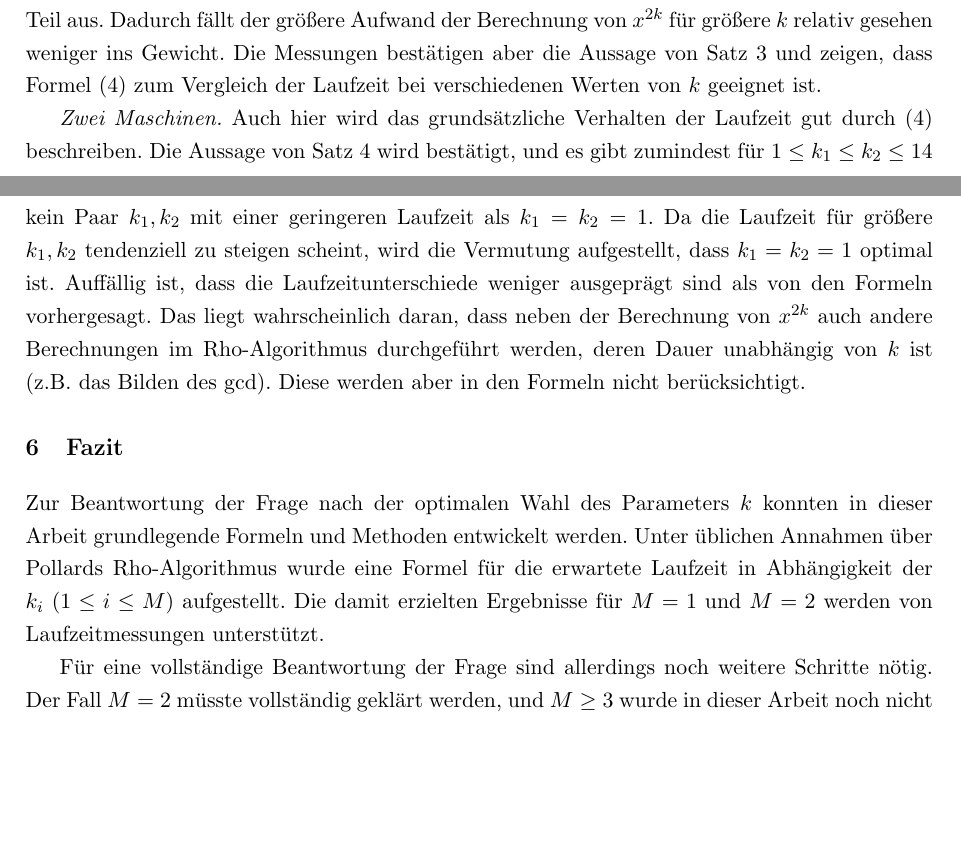
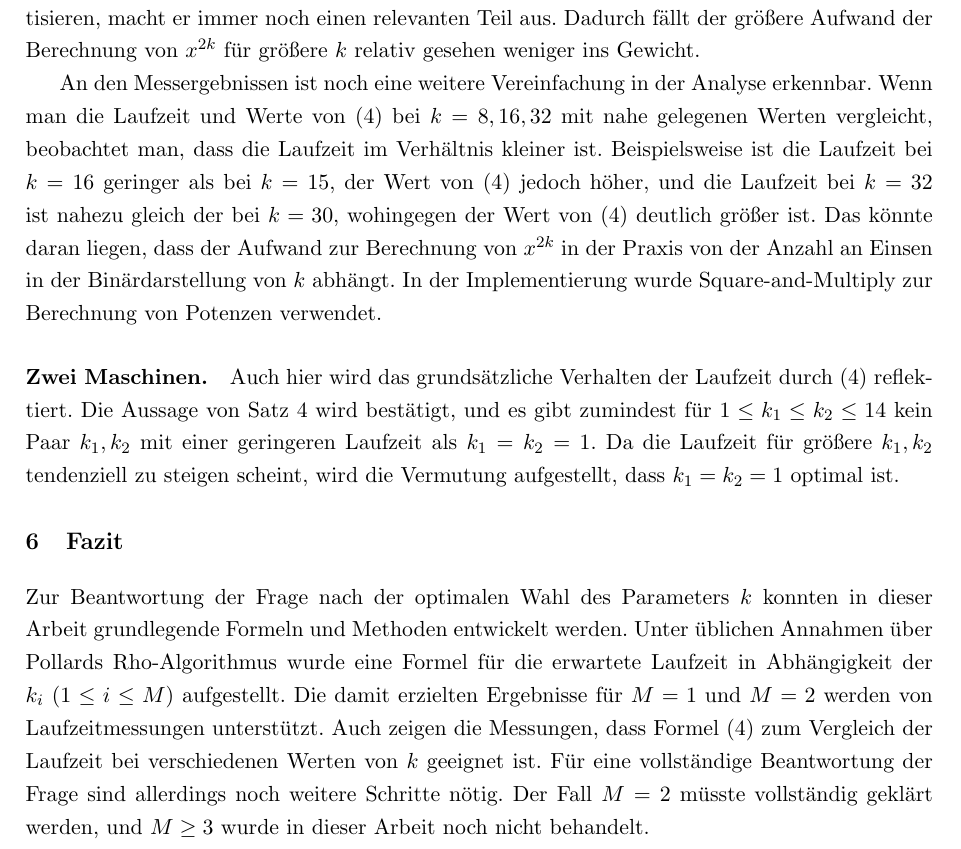
Before and after one commit to finn-rudolph/rhok, a LaTeX document (article/rhok.tex): two parts of pages 12 and 14 of 15 before the commit and part of page 14 of 15 after it, the two joined at a grey line, cut so that both start at the same text, the shorter picture padded with empty space. Compiled offline with pdfLaTeX.

Commit message:
Describe effect of lg 2k simplification
The differences in running time and formula values due to the
simplification, that computing x^2k requires lg 2k steps.

```diff
--- a/article/rhok.tex
+++ b/article/rhok.tex
@@ -1,4 +1,6 @@
 \documentclass[a4paper, 11pt, ngerman]{article}
+
+\usepackage[utf8]{inputenc}
 
 \usepackage[algoruled, nosemicolon]{algorithm2e}
 \usepackage{amsmath}
@@ -11,7 +13,6 @@
 \usepackage[left=2.5cm, right=2.5cm, top=2.5cm, bottom=2cm]{geometry}
 \usepackage[hidelinks]{hyperref}
 \usepackage{inconsolata}
-\usepackage[utf8]{inputenc}
 \usepackage{mathtools}
 \usepackage{pgfplots}
 \usepackage{sectsty}
@@ -38,10 +39,10 @@
 \theoremstyle{plain}
 \newtheorem{theorem}{Satz}
 \newtheorem{lemma}{Lemma}
+\newtheorem*{assumption*}{Annahme}
 
 \theoremstyle{remark}
 \newtheorem*{remark*}{Anmerkung}
-\newtheorem*{assumption*}{Annahme}
 
 \newcommand*\uparagraph{
         \par
@@ -727,15 +728,20 @@ In diesem Abschnitt wird die Frage behandelt, wie der Parameter $k$ bei $M$ Masc
 
 Um zu demonstrieren, dass Satz \ref{theorem:lki-asymp} das Laufzeitverhalten von Pollards Rho-Algorithmus gut beschreibt, wurden Laufzeitmessungen für $M = 1$ und $M = 2$ durchgeführt. Als Testzahlen wurden 192-Bit-Zahlen verwendet, bei denen jeder Primfaktor größer als $2^{22}$ ist und ein Primfaktor kleiner als $2^{23}$ ist. Die Größe der Primfaktoren nach unten zu beschränken ist sinnvoll, da die Laufzeit der Rho-Methode sonst sehr kurz wäre und die Messergebnisse durch Dinge wie den Aufwand der Laufzeitmessung selbst verfälscht werden würden. Es ist auch sinnvoll, dass die Testzahlen einen kleinen Primfaktor enthalten, da die Laufzeit sonst sehr groß wäre. Es wurden jeweils $2^{14}$ Testzahlen verwendet. Die mittlere Laufzeit und Werte von (\ref{eq:lki-asymp}) zum Vergleich sind in den Abbildungen \ref{fig:measurements-m1} und \ref{fig:measurements-m2} dargestellt. Sowohl die Werte der Formel als auch die Messdaten wurden skaliert, sodass bei $k = 1$ bzw. $k_1 = k_2 = 1$ der Wert 1 steht. Der Code für die Laufzeitmessungen ist unter \href{https://github.com/finn-rudolph/rhok}{\texttt{https://github.com/finn-rudolph/rhok}} verfügbar.
 
-\emph{Eine Maschine.} Man sieht, dass der Verlauf der Laufzeit von Formel (\ref{eq:lki-asymp}) widergespiegelt wird. Beispielsweise werden hohe Werte bei Primzahlen und niedrige Werte bei Zahlen mit vielen verschiedenen Primfaktoren (z.B. 24) angenommen. Es fällt allerdings auf, dass die Laufzeit bei allen Werten von $k$ im Verhältnis zur Laufzeit bei $k = 1$ geringer als erwartet ist. Eine Erklärung dafür ist, dass der Aufwand der Berechnung von $\gcd(n, x_i - x_j)$ in der Rho-Methode vernachlässigt wurde. Obwohl, wie in Abschnitt \ref{sec:pollards-rho-method} beschreiben, die Optimierung aus \cite{bre80} verwendet wurde, um diesen Aufwand zu amortisieren, macht er immer noch einen relevanten Teil aus. Dadurch fällt der größere Aufwand der Berechnung von $x^{2k}$ für größere $k$ relativ gesehen weniger ins Gewicht. Die Messungen bestätigen aber die Aussage von Satz \ref{theorem:optimal-k-m1} und zeigen, dass Formel (\ref{eq:lki-asymp}) zum Vergleich der Laufzeit bei verschiedenen Werten von $k$ geeignet ist.
+\paragraph*{Eine Maschine.} Man sieht, dass der Verlauf der Laufzeit von Formel (\ref{eq:lki-asymp}) widergespiegelt wird. Beispielsweise werden hohe Werte bei Primzahlen und niedrige Werte bei Zahlen mit vielen verschiedenen Primfaktoren (z.B. 24) angenommen.
 
-\emph{Zwei Maschinen.} Auch hier wird das grundsätzliche Verhalten der Laufzeit gut durch (\ref{eq:lki-asymp}) beschreiben. Die Aussage von Satz \ref{theorem:optimal-k-m2} wird bestätigt, und es gibt zumindest für $1 \le k_1 \le k_2 \le 14$ kein Paar $k_1, k_2$ mit einer geringeren Laufzeit als $k_1 = k_2 = 1$. Da die Laufzeit für größere $k_1, k_2$ tendenziell zu steigen scheint, wird die Vermutung aufgestellt, dass $k_1 = k_2 = 1$ optimal ist. Auffällig ist, dass die Laufzeitunterschiede weniger ausgeprägt sind als von den Formeln vorhergesagt. Das liegt wahrscheinlich daran, dass neben der Berechnung von $x^{2k}$ auch andere Berechnungen im Rho-Algorithmus durchgeführt werden, deren Dauer unabhängig von $k$ ist (z.B. das Bilden des $\gcd$). Diese werden aber in den Formeln nicht berücksichtigt.
+Es fällt allerdings auf, dass die Laufzeit bei allen Werten von $k$ im Verhältnis zur Laufzeit bei $k = 1$ geringer als erwartet ist. Eine Erklärung dafür ist, dass der Aufwand der Berechnung von $\gcd(n, x_i - x_j)$ in der Rho-Methode vernachlässigt wurde. Obwohl, wie in Abschnitt \ref{sec:pollards-rho-method} beschreiben, die Optimierung aus \cite{bre80} verwendet wurde, um diesen Aufwand zu amortisieren, macht er immer noch einen relevanten Teil aus. Dadurch fällt der größere Aufwand der Berechnung von $x^{2k}$ für größere $k$ relativ gesehen weniger ins Gewicht.
+
+An den Messergebnissen ist noch eine weitere Vereinfachung in der Analyse erkennbar. Wenn man die Laufzeit und Werte von (\ref{eq:lki-asymp}) bei $k = 8, 16, 32$ mit nahe gelegenen Werten vergleicht, beobachtet man, dass die Laufzeit im Verhältnis kleiner ist. Beispielsweise ist die Laufzeit bei $k = 16$ geringer als bei $k = 15$, der Wert von (\ref{eq:lki-asymp}) jedoch höher, und die Laufzeit bei $k = 32$ ist nahezu gleich der bei $k = 30$, wohingegen der Wert von (\ref{eq:lki-asymp}) deutlich größer ist. Das könnte daran liegen, dass der Aufwand zur Berechnung von $x^{2k}$ in der Praxis von der Anzahl an Einsen in der Binärdarstellung von $k$ abhängt. In der Implementierung wurde Square-and-Multiply zur Berechnung von Potenzen verwendet.
+
+
+\paragraph*{Zwei Maschinen.} Auch hier wird das grundsätzliche Verhalten der Laufzeit durch (\ref{eq:lki-asymp}) reflektiert. Die Aussage von Satz \ref{theorem:optimal-k-m2} wird bestätigt, und es gibt zumindest für $1 \le k_1 \le k_2 \le 14$ kein Paar $k_1, k_2$ mit einer geringeren Laufzeit als $k_1 = k_2 = 1$. Da die Laufzeit für größere $k_1, k_2$ tendenziell zu steigen scheint, wird die Vermutung aufgestellt, dass $k_1 = k_2 = 1$ optimal ist.
 
 \section{Fazit}
 
-Zur Beantwortung der Frage nach der optimalen Wahl des Parameters $k$ konnten in dieser Arbeit grundlegende Formeln und Methoden entwickelt werden. Unter üblichen Annahmen über Pollards Rho-Algorithmus wurde eine Formel für die erwartete Laufzeit in Abhängigkeit der $k_i \ (1 \le i \le M)$ aufgestellt. Die damit erzielten Ergebnisse für $M = 1$ und $M = 2$ werden von Laufzeitmessungen unterstützt.
+Zur Beantwortung der Frage nach der optimalen Wahl des Parameters $k$ konnten in dieser Arbeit grundlegende Formeln und Methoden entwickelt werden. Unter üblichen Annahmen über Pollards Rho-Algorithmus wurde eine Formel für die erwartete Laufzeit in Abhängigkeit der $k_i \ (1 \le i \le M)$ aufgestellt. Die damit erzielten Ergebnisse für $M = 1$ und $M = 2$ werden von Laufzeitmessungen unterstützt. Auch zeigen die Messungen, dass Formel (\ref{eq:lki-asymp}) zum Vergleich der Laufzeit bei verschiedenen Werten von $k$ geeignet ist. Für eine vollständige Beantwortung der Frage sind allerdings noch weitere Schritte nötig. Der Fall $M = 2$ müsste vollständig geklärt werden, und $M \ge 3$ wurde in dieser Arbeit noch nicht behandelt.
 
-Für eine vollständige Beantwortung der Frage sind allerdings noch weitere Schritte nötig. Der Fall $M = 2$ müsste vollständig geklärt werden, und $M \ge 3$ wurde in dieser Arbeit noch nicht behandelt. Darüber hinaus stellt sich die Frage, ob es sinnvoll ist, nach der Wahl von $k$-Werten während der gesamten Ausführung des Algorithmus bei diesen zu bleiben. Möglicherweise ist es besser, dass eine Maschine nach längerer Zeit mit einem bestimmten Wert von $k$ diesen aufgibt und mit einem anderen $k$ weitermacht.
+Darüber hinaus stellt sich die Frage, ob es sinnvoll ist, nach der Wahl von $k$-Werten während der gesamten Ausführung des Algorithmus bei diesen zu bleiben. Möglicherweise ist es besser, dass eine Maschine nach längerer Zeit mit einem bestimmten Wert von $k$ diesen aufgibt und mit einem anderen $k$ weitermacht.
 
 \newpage
 \printbibliography
```
